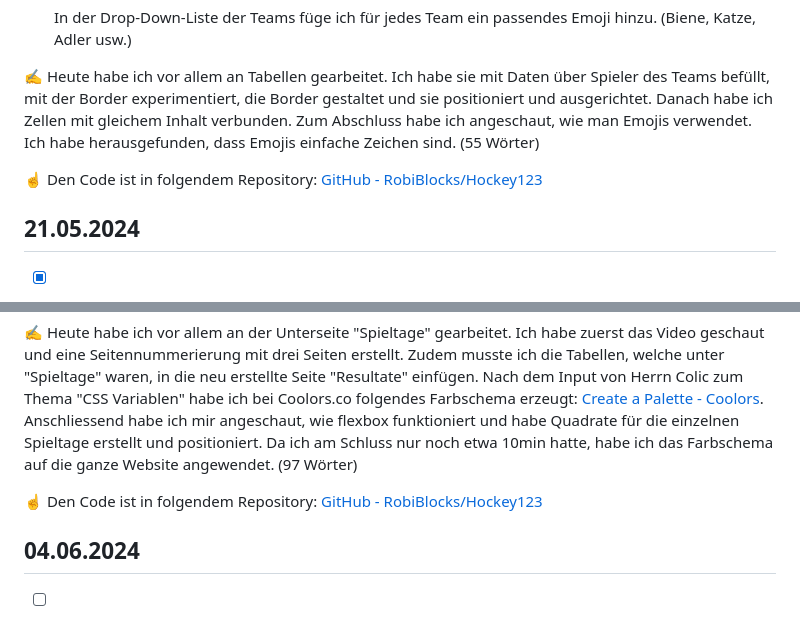
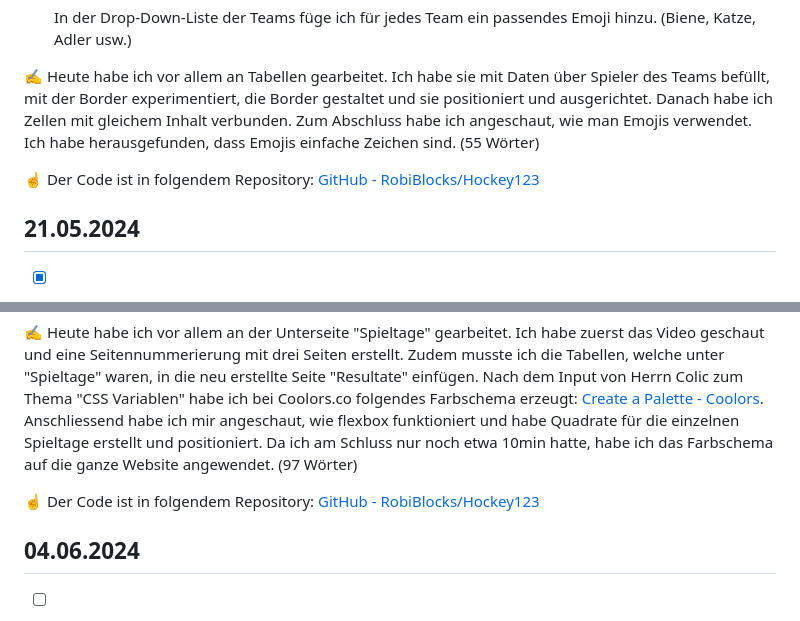
Before and after one commit to RobiBlocks/Powerchairhockey, a Markdown page: README.md, 2 parts joined by grey strips. GitHub-like rendering.

```diff
--- a/README.md
+++ b/README.md
@@ -56,7 +56,7 @@ Lern-Periode 5
 
 ✍️ Heute habe ich vor allem an Tabellen gearbeitet. Ich habe sie mit Daten über Spieler des Teams befüllt, mit der Border experimentiert, die Border gestaltet und sie positioniert und ausgerichtet. Danach habe ich Zellen mit gleichem Inhalt verbunden. Zum Abschluss habe ich angeschaut, wie man Emojis verwendet. Ich habe herausgefunden, dass Emojis einfache Zeichen sind. (55 Wörter)
 
-☝️ Den Code ist in folgendem Repository: [GitHub - RobiBlocks/Hockey123](https://github.com/RobiBlocks/Hockey123)
+☝️ Der Code ist in folgendem Repository: [GitHub - RobiBlocks/Hockey123](https://github.com/RobiBlocks/Hockey123)
 
 ## 21.05.2024
 
@@ -86,7 +86,7 @@ Lern-Periode 5
 
 ✍️ Heute habe ich vor allem an der Unterseite "Spieltage" gearbeitet. Ich habe zuerst das Video geschaut und eine Seitennummerierung mit drei Seiten erstellt. Zudem musste ich die Tabellen, welche unter "Spieltage" waren, in die neu erstellte Seite "Resultate" einfügen. Nach dem Input von Herrn Colic zum Thema "CSS Variablen" habe ich bei Coolors.co folgendes Farbschema erzeugt: [Create a Palette - Coolors](https://coolors.co/d8ebfd-7692ff-1c2dc4-3d518c-081236). Anschliessend habe ich mir angeschaut, wie flexbox funktioniert und habe Quadrate für die einzelnen Spieltage erstellt und positioniert. Da ich am Schluss nur noch etwa 10min hatte, habe ich das Farbschema auf die ganze Website angewendet. (97 Wörter)
 
-☝️ Den Code ist in folgendem Repository: [GitHub - RobiBlocks/Hockey123](https://github.com/RobiBlocks/Hockey123)
+☝️ Der Code ist in folgendem Repository: [GitHub - RobiBlocks/Hockey123](https://github.com/RobiBlocks/Hockey123)
 
 ## 04.06.2024
 
```
